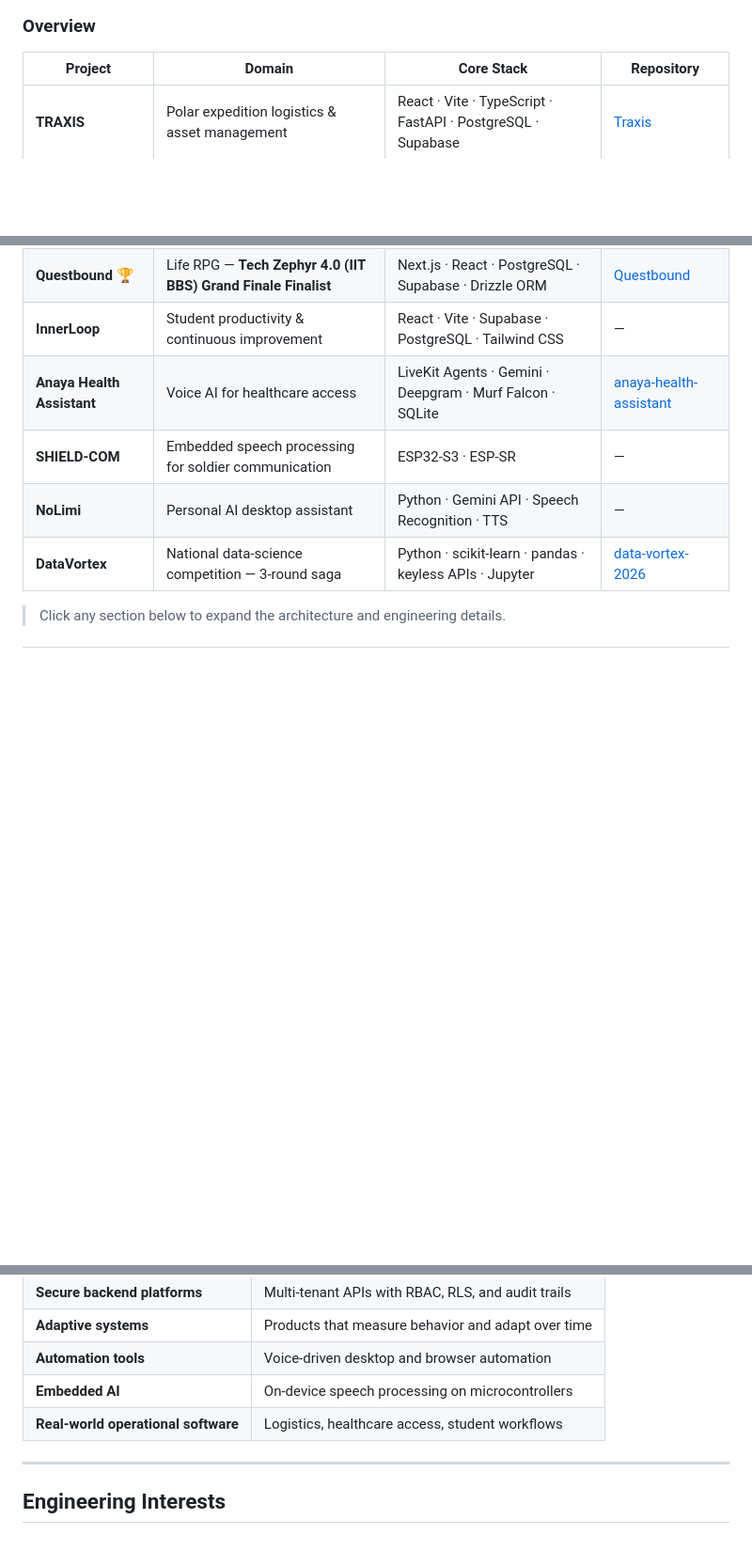
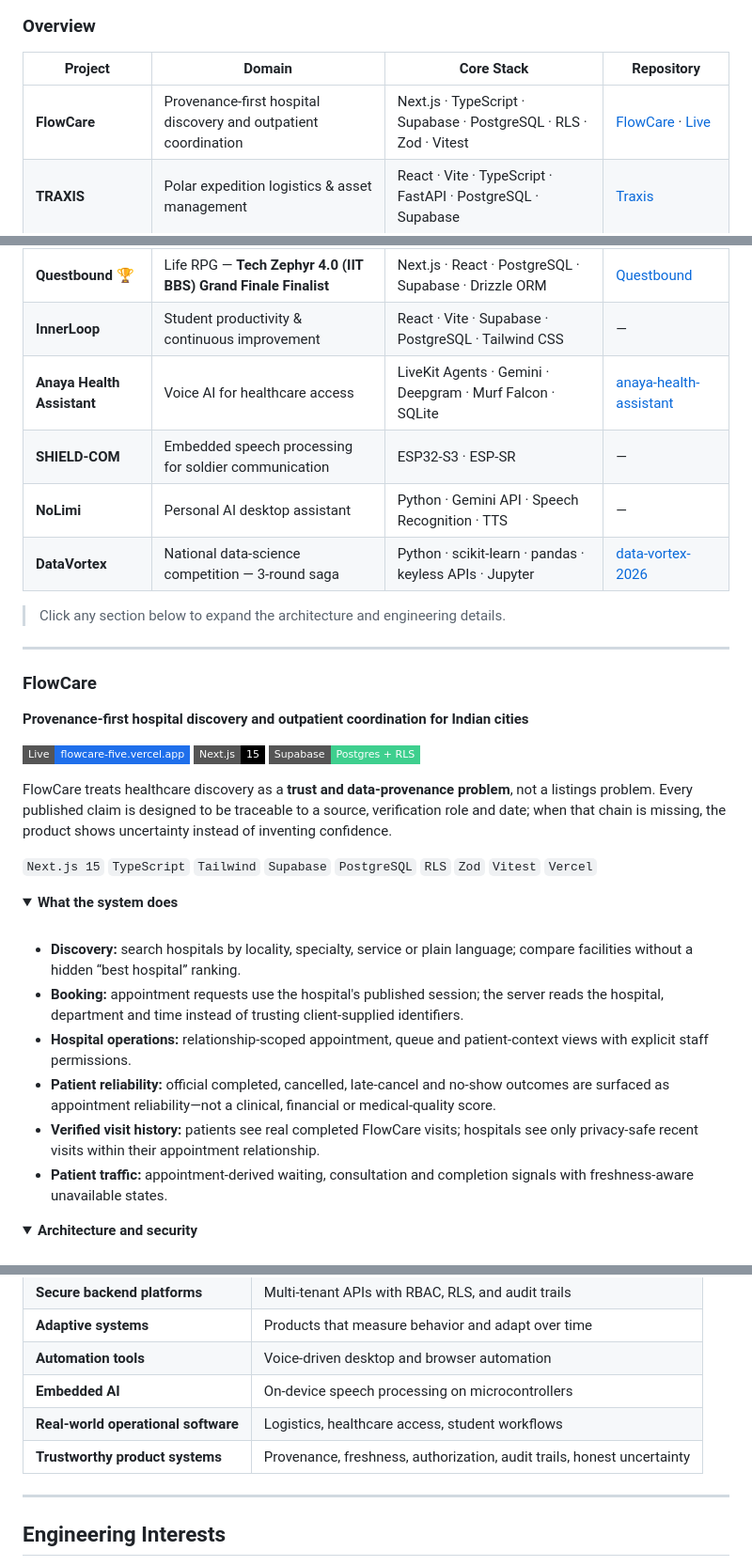
Before and after one commit to kunalchwdry/kunalchwdry, a Markdown page: README.md, 3 parts joined by grey strips. Shown at 94% size. GitHub-like rendering; folded sections open; badges without logos; blank space fills up the shorter version.

```diff
--- a/README.md
+++ b/README.md
@@ -163,6 +166,7 @@ flowchart TB
 
 | Project | Domain | Core Stack | Repository |
 |---|---|---|---|
+| **FlowCare** | Provenance-first hospital discovery and outpatient coordination | Next.js · TypeScript · Supabase · PostgreSQL · RLS · Zod · Vitest | [FlowCare](https://github.com/kunalchwdry/FlowCare) · [Live](https://flowcare-five.vercel.app) |
 | **TRAXIS** | Polar expedition logistics & asset management | React · Vite · TypeScript · FastAPI · PostgreSQL · Supabase | [Traxis](https://github.com/kunalchwdry/Traxis) |
 | **Questbound** 🏆 | Life RPG — **Tech Zephyr 4.0 (IIT BBS) Grand Finale Finalist** | Next.js · React · PostgreSQL · Supabase · Drizzle ORM | [Questbound](https://github.com/kunalchwdry/Questbound) |
 | **InnerLoop** | Student productivity & continuous improvement | React · Vite · Supabase · PostgreSQL · Tailwind CSS | — |
@@ -172,3 +176,33 @@ flowchart TB
 | **DataVortex** | National data-science competition — 3-round saga | Python · scikit-learn · pandas · keyless APIs · Jupyter | [data-vortex-2026](https://github.com/kunalchwdry/data-vortex-2026) |
 
 > Click any section below to expand the architecture and engineering details.
+
+---
+
+### FlowCare
+
+**Provenance-first hospital discovery and outpatient coordination for Indian cities**
+
+[![FlowCare](https://img.shields.io/badge/Live-flowcare--five.vercel.app-1f6feb?style=flat-square)](https://flowcare-five.vercel.app) [![Next.js](https://img.shields.io/badge/Next.js-15-000000?style=flat-square&logo=nextdotjs&logoColor=white)](https://nextjs.org/) [![Supabase](https://img.shields.io/badge/Supabase-Postgres%20%2B%20RLS-3ecf8e?style=flat-square&logo=supabase&logoColor=white)](https://supabase.com/)
+
+FlowCare treats healthcare discovery as a **trust and data-provenance problem**, not a listings problem. Every published claim is designed to be traceable to a source, verification role and date; when that chain is missing, the product shows uncertainty instead of inventing confidence.
+
+`Next.js 15` `TypeScript` `Tailwind` `Supabase` `PostgreSQL` `RLS` `Zod` `Vitest` `Vercel`
+
+<details>
+<summary><b>What the system does</b></summary>
+
+<br/>
+
+- **Discovery:** search hospitals by locality, specialty, service or plain language; compare facilities without a hidden “best hospital” ranking.
+- **Booking:** appointment requests use the hospital's published session; the server reads the hospital, department and time instead of trusting client-supplied identifiers.
+- **Hospital operations:** relationship-scoped appointment, queue and patient-context views with explicit staff permissions.
+- **Patient reliability:** official completed, cancelled, late-cancel and no-show outcomes are surfaced as appointment reliability—not a clinical, financial or medical-quality score.
+- **Verified visit history:** patients see real completed FlowCare visits; hospitals see only privacy-safe recent visits within their appointment relationship.
+- **Patient traffic:** appointment-derived waiting, consultation and completion signals with freshness-aware unavailable states.
+
+</details>
+
+<details>
+<summary><b>Architecture and security</b></summary>
+
@@ -800,6 +882,7 @@ You attack with **"foundations first"**, counter with **"validate before you cla
 | **Automation tools** | Voice-driven desktop and browser automation |
 | **Embedded AI** | On-device speech processing on microcontrollers |
 | **Real-world operational software** | Logistics, healthcare access, student workflows |
+| **Trustworthy product systems** | Provenance, freshness, authorization, audit trails, honest uncertainty |
 
 ---
 
```
Also changed, not shown: other parts of README.md (+56 -5 lines).
